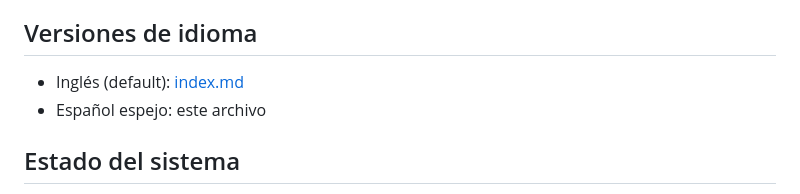
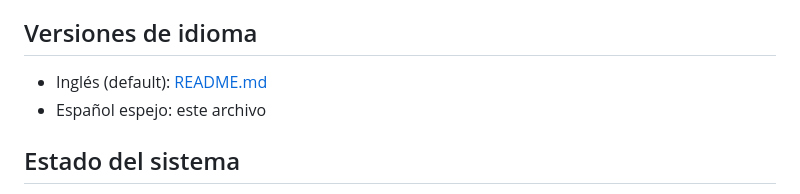
Before and after one commit to Oblokos/oblokos.nft, a Markdown page: index_es.md, the part around the change. Drawn GitHub-style.

Commit message:
Add README.md and update Spanish index link in index_es.md

```diff
--- a/index_es.md
+++ b/index_es.md
@@ -6,7 +6,7 @@
 
 ## Versiones de idioma
 
-- Inglés (default): [index.md](./index.md)
+- Inglés (default): [README.md](./README.md)
 - Español espejo: este archivo
 
 ## Estado del sistema
```
Also changed, not shown: README.md (renamed from index.md).
